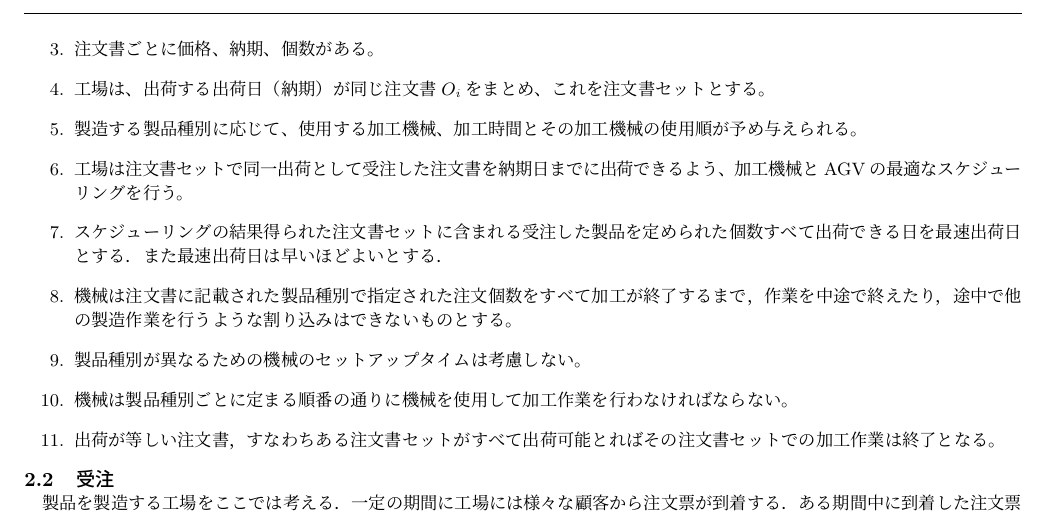
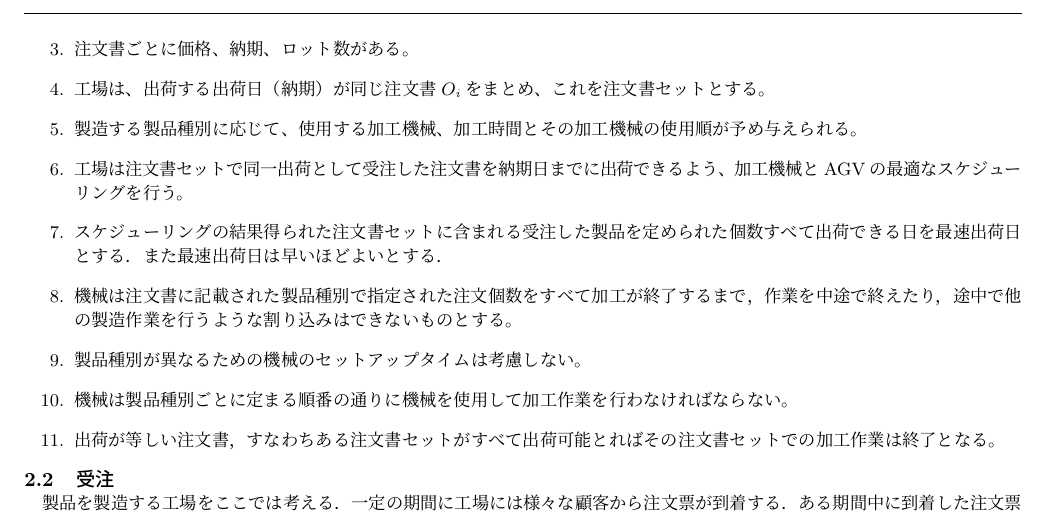
Before and after one commit to zakohao/open-hello-world, a LaTeX document (jssp.tex): part of page 2 of 4, cut so that both start at the same text. Compiled offline with pLaTeX and dvipdfmx.

Commit message:
2025-5-5

```diff
--- a/jssp.tex
+++ b/jssp.tex
@@ -113,7 +113,7 @@ AGVの導入により生産機械間の半製品や仕掛品の運搬は自動
 \begin{enumerate}
     \item 注文票はさまざまな注文主からくる。
     \item 各注文書には製品$S$の種別が1種類が記載されている。注文する製品種別が異なる製品は異なる注文書で発注される.
-    \item 注文書ごとに価格、納期、個数がある。
+    \item 注文書ごとに価格、納期、ロット数がある。
     \item 工場は、出荷する出荷日（納期）が同じ注文書$O_{\textit{i}}$をまとめ、これを注文書セットとする。
     \item 製造する製品種別に応じて、使用する加工機械、加工時間とその加工機械の使用順が予め与えられる。
     \item 工場は注文書セットで同一出荷として受注した注文書を納期日までに出荷できるよう、加工機械とAGVの最適なスケジューリングを行う。
```
Also changed, not shown: out/jssp.pdf, 2 other files.
